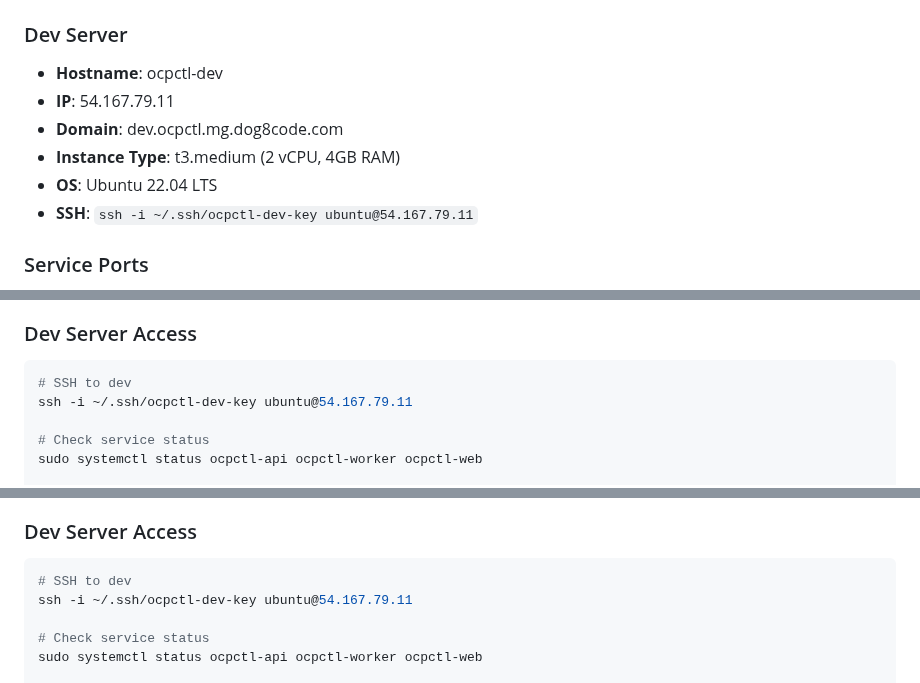
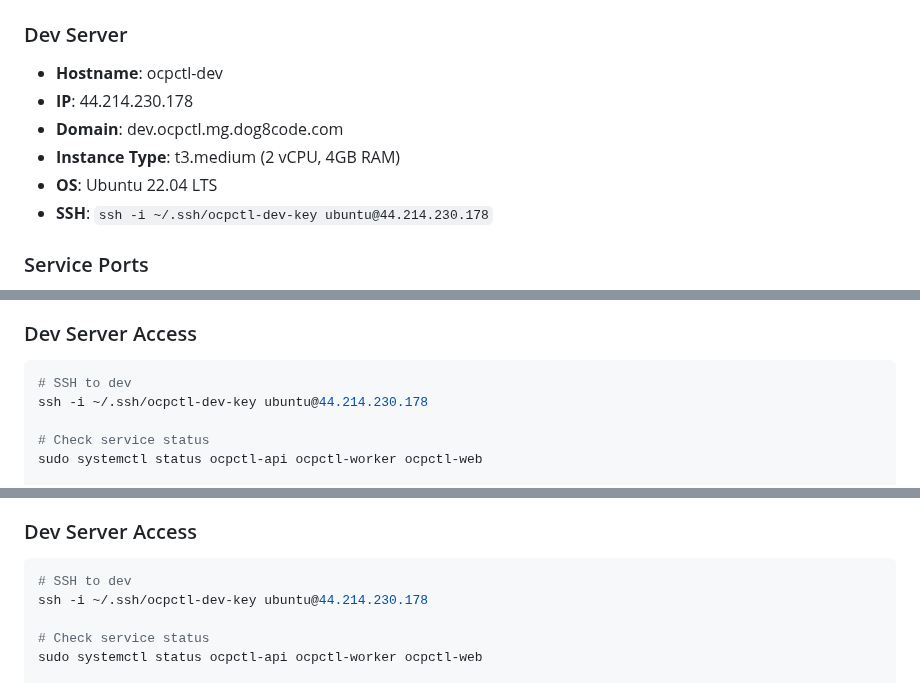
Before and after one commit to tsanders-rh/ocpctl, a Markdown page: claude.md, 3 parts joined by grey strips. GitHub-like rendering.

Commit message:
Docs: correct dev server IP (54.167.79.11 -> 44.214.230.178)
The documented dev IP was stale, causing SSH timeouts. The actual dev
host per scripts/deploy-env.sh is 44.214.230.178.

Co-Authored-By: Claude Opus 4.8 <noreply@anthropic.com>

````diff
--- a/claude.md
+++ b/claude.md
@@ -83,11 +83,11 @@ sudo systemctl restart ocpctl-worker
 
 ### Dev Server
 - **Hostname**: ocpctl-dev
-- **IP**: 54.167.79.11
+- **IP**: 44.214.230.178
 - **Domain**: dev.ocpctl.mg.dog8code.com
 - **Instance Type**: t3.medium (2 vCPU, 4GB RAM)
 - **OS**: Ubuntu 22.04 LTS
-- **SSH**: `ssh -i ~/.ssh/ocpctl-dev-key ubuntu@54.167.79.11`
+- **SSH**: `ssh -i ~/.ssh/ocpctl-dev-key ubuntu@44.214.230.178`
 
 ### Service Ports
 - **API Server**: 8080 (internal, proxied via nginx)
@@ -154,7 +154,7 @@ sudo systemctl restart ocpctl-web
 ### Dev Server Access
 ```bash
 # SSH to dev
-ssh -i ~/.ssh/ocpctl-dev-key ubuntu@54.167.79.11
+ssh -i ~/.ssh/ocpctl-dev-key ubuntu@44.214.230.178
 
 # Check service status
 sudo systemctl status ocpctl-api ocpctl-worker ocpctl-web
@@ -538,7 +538,7 @@ psql $DATABASE_URL -c "SELECT version();"
 ### Dev Server Access
 ```bash
 # SSH to dev
-ssh -i ~/.ssh/ocpctl-dev-key ubuntu@54.167.79.11
+ssh -i ~/.ssh/ocpctl-dev-key ubuntu@44.214.230.178
 
 # Check service status
 sudo systemctl status ocpctl-api ocpctl-worker ocpctl-web
````
